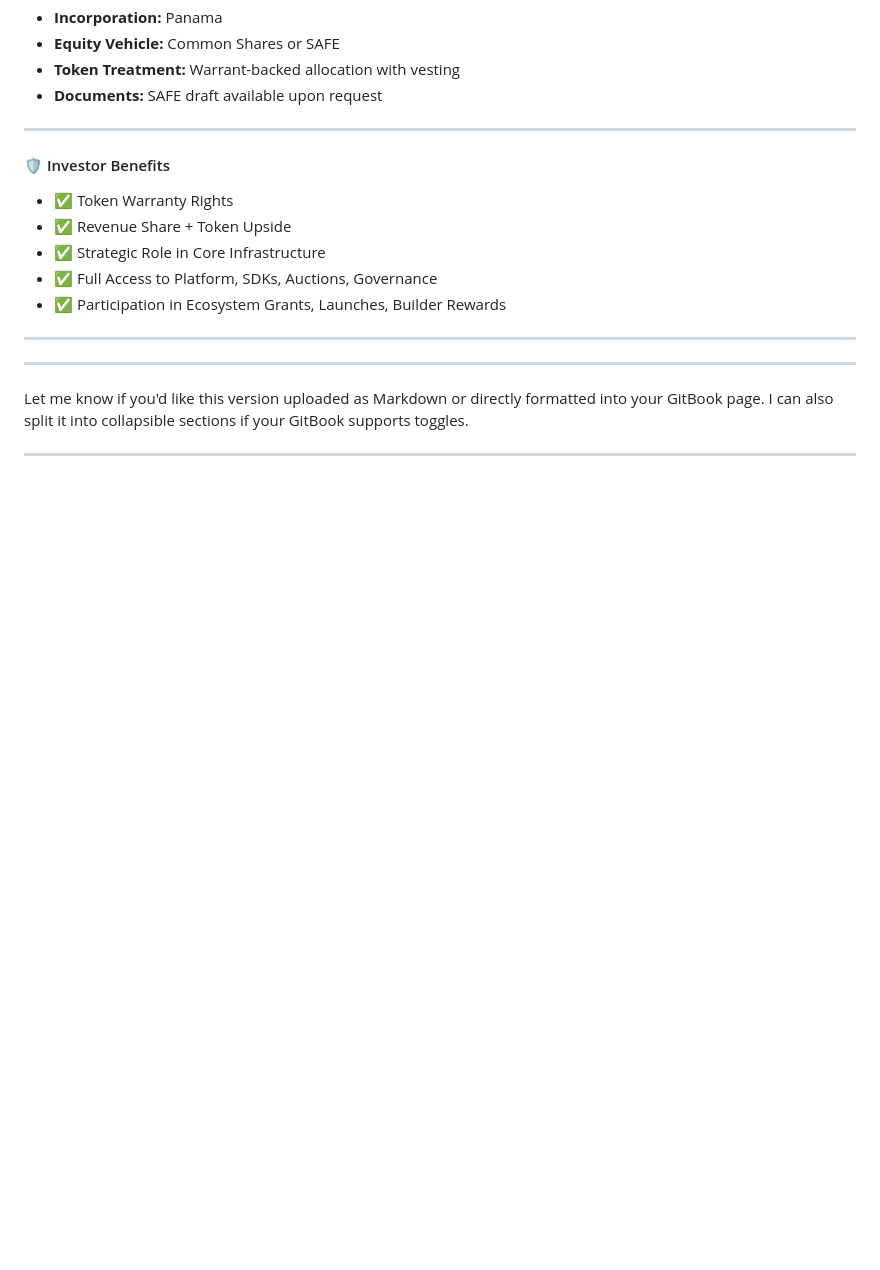
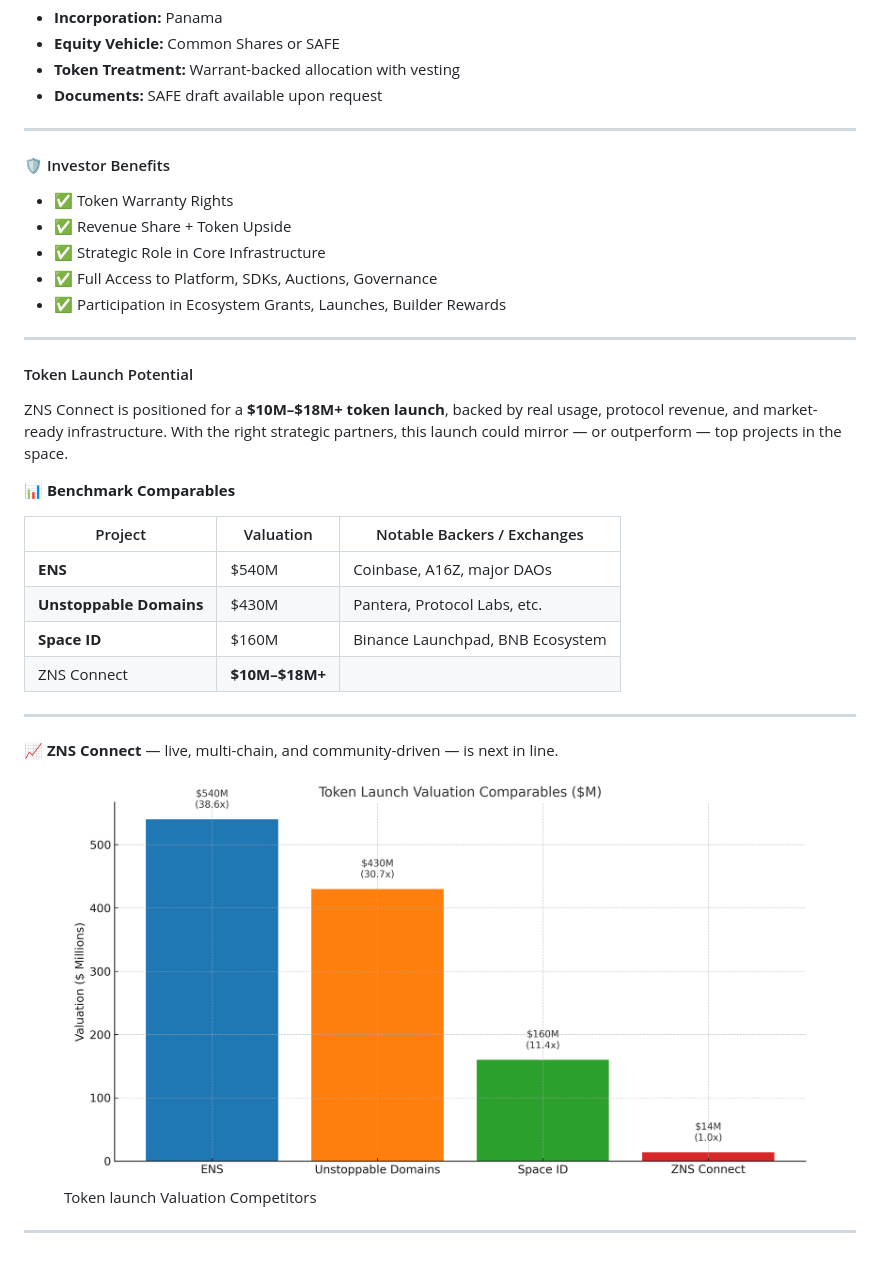
Before and after one commit to bond-zns/ZNS-Connect-Repo, a Markdown page: equity-deal.md, the part around the change. Drawn GitHub-style; pictures changed too: .gitbook/assets/ZNS_Token_Valuation_Comparables_X_Growth.png (added); blank space fills up the shorter version.

Commit message:
GITBOOK-14: No subject

```diff
--- a/equity-deal.md
+++ b/equity-deal.md
@@ -59,10 +59,25 @@ _Note: We are open to working with lead investors to refine tokenomics and final
 
 ***
 
+#### Token Launch Potential
+
+ZNS Connect is positioned for a **$10M–$18M+ token launch**, backed by real usage, protocol revenue, and market-ready infrastructure. With the right strategic partners, this launch could mirror — or outperform — top projects in the space.
+
+**📊 Benchmark Comparables**
+
+| Project                 | Valuation      | Notable Backers / Exchanges      |
+| ----------------------- | -------------- | -------------------------------- |
+| **ENS**                 | $540M          | Coinbase, A16Z, major DAOs       |
+| **Unstoppable Domains** | $430M          | Pantera, Protocol Labs, etc.     |
+| **Space ID**            | $160M          | Binance Launchpad, BNB Ecosystem |
+| ZNS Connect             | **$10M–$18M+** |                                  |
+
+***
+
+📈 **ZNS Connect** — live, multi-chain, and community-driven — is next in line.
+
+<figure><img src=".gitbook/assets/ZNS_Token_Valuation_Comparables_X_Growth.png" alt=""><figcaption><p>Token launch Valuation Competitors</p></figcaption></figure>
+
 
 
 ***
-
-Let me know if you'd like this version uploaded as Markdown or directly formatted into your GitBook page. I can also split it into collapsible sections if your GitBook supports toggles.
-
-***
```
Also changed, not shown: .gitbook/assets/ZNS_Token_Valuation_Comparables.png (added).
